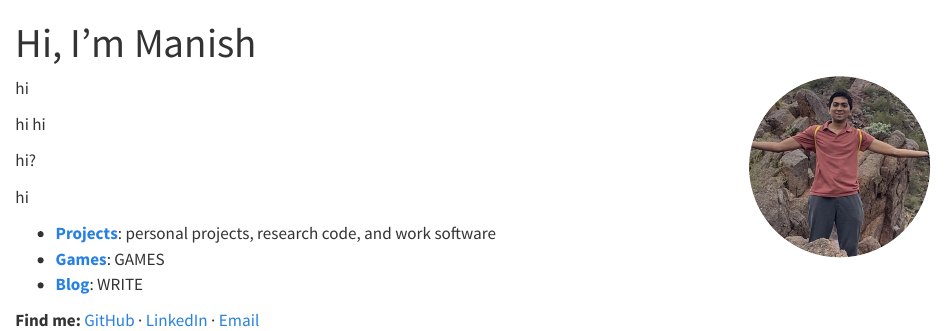
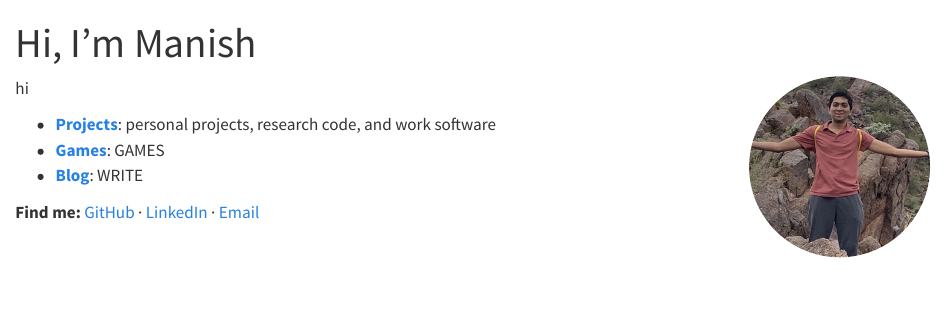
Before and after one commit to manishvenu/manishvenu.github.io, a Quarto document (index.qmd): the page in a window 1100 px wide, from its top. Rendered offline with R 4.5, knitr and Pandoc in place of Quarto, with nearby package versions.

Commit message:
Update index.qmd

```diff
--- a/index.qmd
+++ b/index.qmd
@@ -3,13 +3,6 @@ title: "Hi, I'm Manish"
 ---
 
 ![](images/profile.jpg){width=180px style="border-radius:50%; float:right; margin:0 0 1em 1.5em;"}
-
-hi
-
-
-hi hi
-
-hi?
 
 hi
 
```
